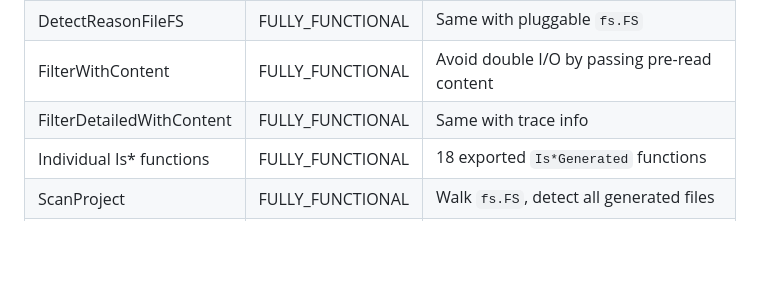
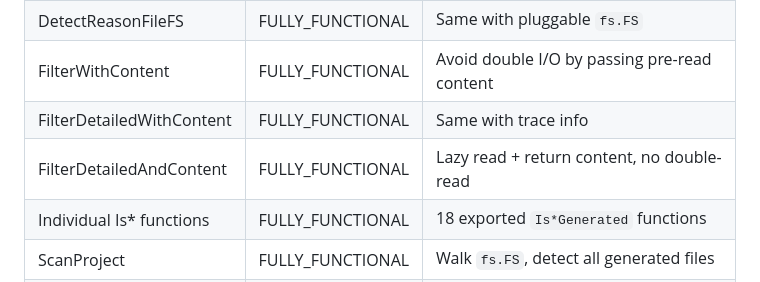
Before and after one commit to LarsArtmann/gogenfilter, a Markdown page: FEATURES.md, the part around the change. Drawn GitHub-style; blank space fills up the shorter version.

```diff
--- a/FEATURES.md
+++ b/FEATURES.md
@@ -69,6 +69,7 @@
 | DetectReasonFileFS        | FULLY_FUNCTIONAL | Same with pluggable `fs.FS`                          |
 | FilterWithContent         | FULLY_FUNCTIONAL | Avoid double I/O by passing pre-read content         |
 | FilterDetailedWithContent | FULLY_FUNCTIONAL | Same with trace info                                 |
+| FilterDetailedAndContent  | FULLY_FUNCTIONAL | Lazy read + return content, no double-read           |
 | Individual Is\* functions | FULLY_FUNCTIONAL | 18 exported `Is*Generated` functions                 |
 | ScanProject               | FULLY_FUNCTIONAL | Walk `fs.FS`, detect all generated files             |
 | ExclusionPattern()        | FULLY_FUNCTIONAL | Get regex pattern for a generator's filenames        |
```
Also changed, not shown: README.md (+4 -0 lines), docs/DOMAIN_LANGUAGE.md (+1 -0 lines).
